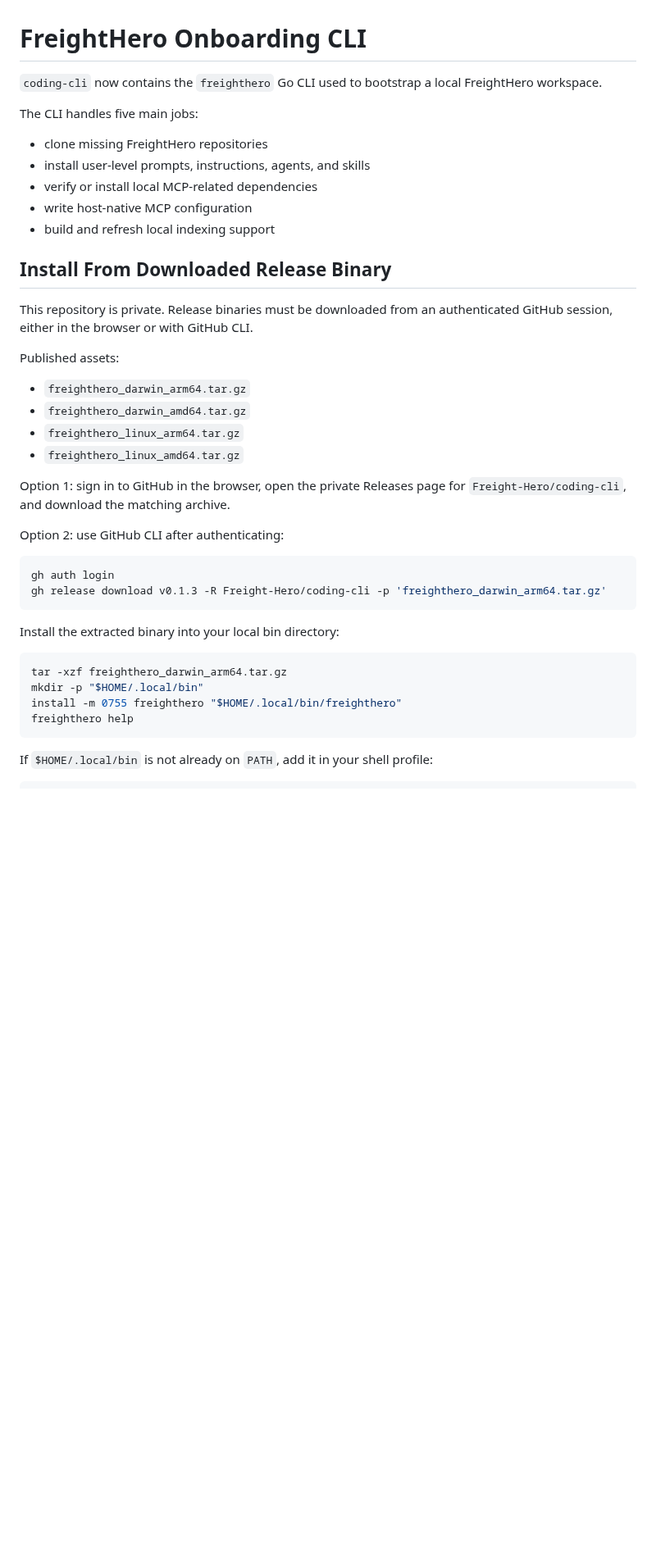
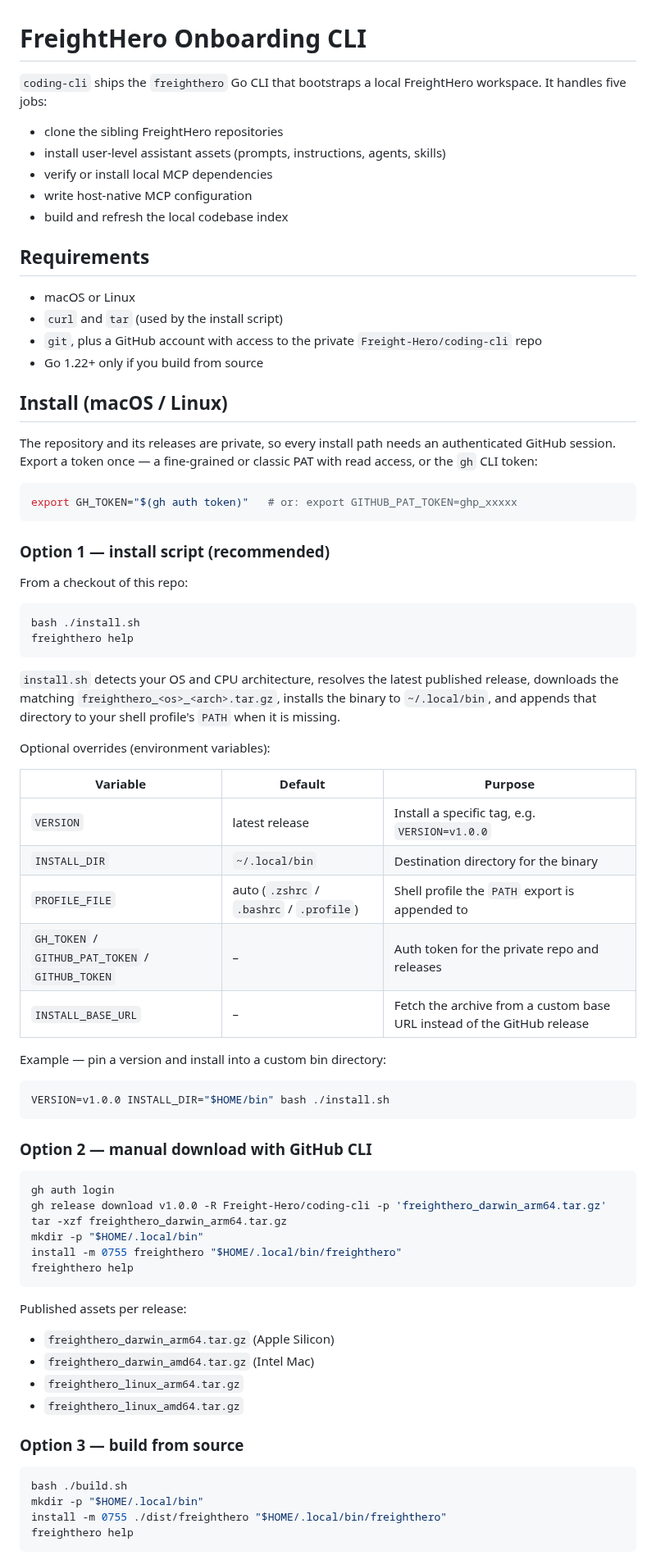
Before and after one commit to JoseETeixeira/coding-cli, a Markdown page: README.md, the part around one of its changes. Shown at 82% size. Rendered like a GitHub page; blank space fills up the shorter version.

Commit message:
Refactor README for clarity and structure; update installation instructions and job descriptions for the FreightHero CLI

````diff
--- a/README.md
+++ b/README.md
@@ -1,42 +1,85 @@
 # FreightHero Onboarding CLI
 
-`coding-cli` now contains the `freighthero` Go CLI used to bootstrap a local FreightHero workspace.
+`coding-cli` ships the `freighthero` Go CLI that bootstraps a local FreightHero
+workspace. It handles five jobs:
 
-The CLI handles five main jobs:
+- clone the sibling FreightHero repositories
+- install user-level assistant assets (prompts, instructions, agents, skills)
+- verify or install local MCP dependencies
+- write host-native MCP configuration
+- build and refresh the local codebase index
 
-- clone missing FreightHero repositories
-- install user-level prompts, instructions, agents, and skills
-- verify or install local MCP-related dependencies
-- write host-native MCP configuration
-- build and refresh local indexing support
+## Requirements
 
-## Install From Downloaded Release Binary
+- macOS or Linux
+- `curl` and `tar` (used by the install script)
+- `git`, plus a GitHub account with access to the private `Freight-Hero/coding-cli` repo
+- Go 1.22+ only if you build from source
 
-This repository is private. Release binaries must be downloaded from an authenticated GitHub session, either in the browser or with GitHub CLI.
+## Install (macOS / Linux)
 
-Published assets:
+The repository and its releases are private, so every install path needs an
+authenticated GitHub session. Export a token once — a fine-grained or classic PAT
+with read access, or the `gh` CLI token:
 
-- `freighthero_darwin_arm64.tar.gz`
-- `freighthero_darwin_amd64.tar.gz`
-- `freighthero_linux_arm64.tar.gz`
-- `freighthero_linux_amd64.tar.gz`
+```bash
+export GH_TOKEN="$(gh auth token)"   # or: export GITHUB_PAT_TOKEN=ghp_xxxxx
+```
 
-Option 1: sign in to GitHub in the browser, open the private Releases page for `Freight-Hero/coding-cli`, and download the matching archive.
+### Option 1 — install script (recommended)
 
-Option 2: use GitHub CLI after authenticating:
+From a checkout of this repo:
+
+```bash
+bash ./install.sh
+freighthero help
+```
+
+`install.sh` detects your OS and CPU architecture, resolves the latest published
+release, downloads the matching `freighthero_<os>_<arch>.tar.gz`, installs the
+binary to `~/.local/bin`, and appends that directory to your shell profile's
+`PATH` when it is missing.
+
+Optional overrides (environment variables):
+
+| Variable | Default | Purpose |
+| --- | --- | --- |
+| `VERSION` | latest release | Install a specific tag, e.g. `VERSION=v1.0.0` |
+| `INSTALL_DIR` | `~/.local/bin` | Destination directory for the binary |
+| `PROFILE_FILE` | auto (`.zshrc` / `.bashrc` / `.profile`) | Shell profile the `PATH` export is appended to |
+| `GH_TOKEN` / `GITHUB_PAT_TOKEN` / `GITHUB_TOKEN` | – | Auth token for the private repo and releases |
+| `INSTALL_BASE_URL` | – | Fetch the archive from a custom base URL instead of the GitHub release |
+
+Example — pin a version and install into a custom bin directory:
+
+```bash
+VERSION=v1.0.0 INSTALL_DIR="$HOME/bin" bash ./install.sh
+```
+
+### Option 2 — manual download with GitHub CLI
 
 ```bash
 gh auth login
-gh release download v0.1.3 -R Freight-Hero/coding-cli -p 'freighthero_darwin_arm64.tar.gz'
-```
-
-Install the extracted binary into your local bin directory:
-
-```bash
+gh release download v1.0.0 -R Freight-Hero/coding-cli -p 'freighthero_darwin_arm64.tar.gz'
 tar -xzf freighthero_darwin_arm64.tar.gz
 mkdir -p "$HOME/.local/bin"
 install -m 0755 freighthero "$HOME/.local/bin/freighthero"
 freighthero help
 ```
 
-If `$HOME/.local/bin` is not already on `PATH`, add it in your shell profile:
+Published assets per release:
+
+- `freighthero_darwin_arm64.tar.gz` (Apple Silicon)
+- `freighthero_darwin_amd64.tar.gz` (Intel Mac)
+- `freighthero_linux_arm64.tar.gz`
+- `freighthero_linux_amd64.tar.gz`
+
+### Option 3 — build from source
+
+```bash
+bash ./build.sh
+mkdir -p "$HOME/.local/bin"
+install -m 0755 ./dist/freighthero "$HOME/.local/bin/freighthero"
+freighthero help
+```
+
````
Also changed, not shown: other parts of README.md (+91 -94 lines).
